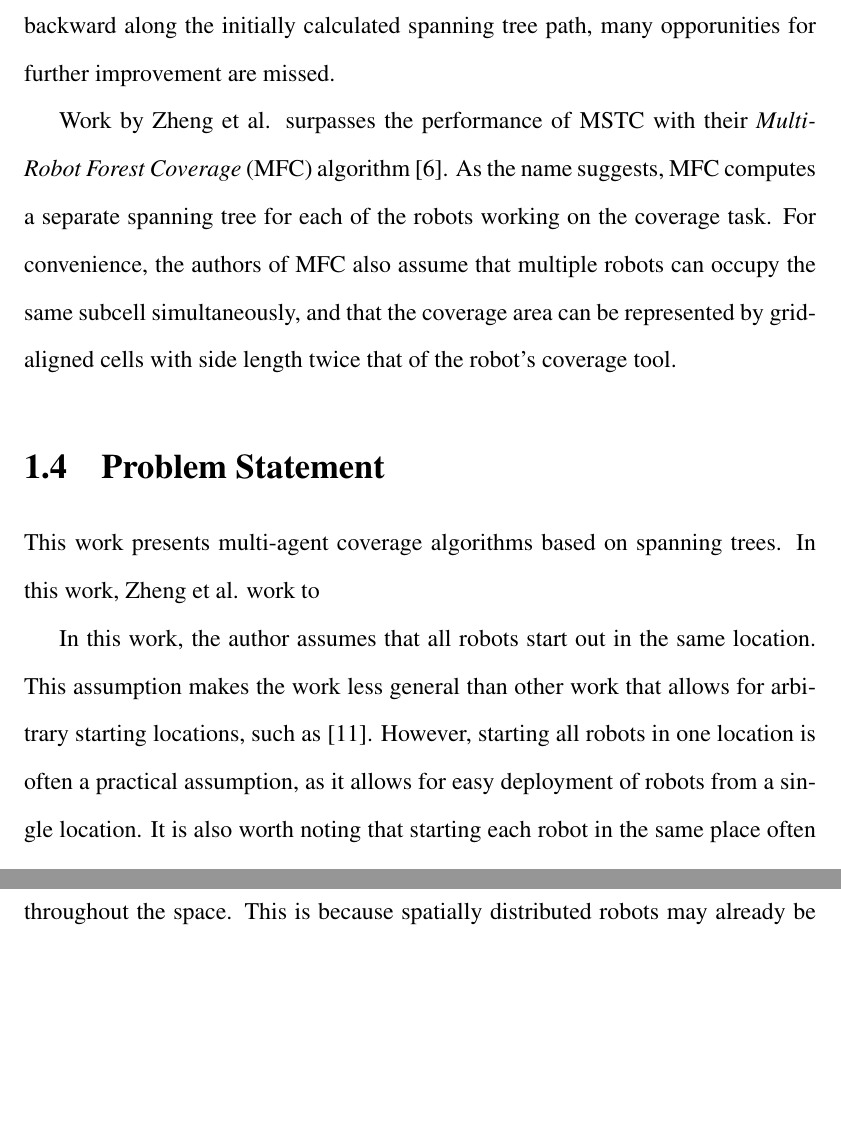
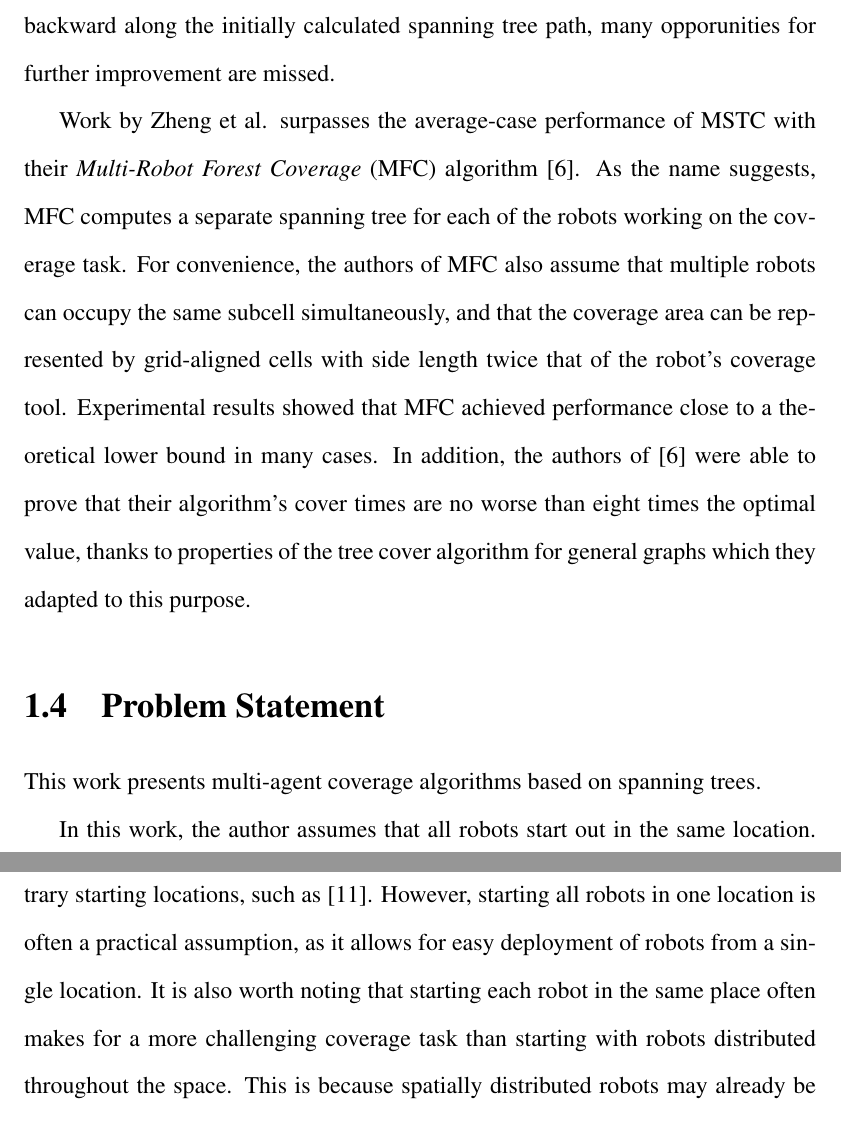
Before and after one commit to Daedalus359/thesis, a LaTeX document (Online_Planning_for_Robotic_Coverage.tex): two parts of pages 13 and 14 of 20, joined at a grey line, cut so that both start at the same text, the shorter picture padded with empty space. Compiled offline with pdfLaTeX.

Commit message:
review of MFC algorithm from Zheng

```diff
--- a/Online_Planning_for_Robotic_Coverage.tex
+++ b/Online_Planning_for_Robotic_Coverage.tex
@@ -87,11 +87,11 @@ With these assumptions in place, the first version of MSTC simply constructs a s
 
 If there are k robots exploring a coverage space with n sub-cells as described above, then the best case time for this algorithm is shown to be $ \frac{n}{k} - 1 $. This performance is achieved when the starting points of the robots are distributed such that each robot is evenly spaced along the length of the spanning tree coverage path. The worst case is stated to be $ n - k - 1$, for the case where all k robots start on k adjacent subcells that appear together in the spanning tree graph. Implicit in both bounds is the assumption that no robots fail. In a pathological case with the same initial conditions used to give the previously stated worst case bound, the $ k - 1$ robots that start directly in front of the last robot could all fail at time $ n - k - 2$, just before the front robot reached the back robot's position. In this case, it would take another $n - 1$  steps for the remaining robot to complete the coverage task according to Algorithm 2 as described by the authors, leading to a total coverage time of $ 2 * n - k - 2 $. The author notes that many practical multi-robot coverage scenarios require starting all robots from the same location, meaning that performance close to the worst case bound $ n - k - 1 $ is relatively common. This motivates the development of a more sophisticated coverage algorithm. By assuming that backtracking is allowed, the authors develop an algorithm with a worst case of $ \frac{n}{2} - 1 $ for  $ k > 2 $. However, because all algorithms in [11] only consider the possibility of moving foreward and backward along the initially calculated spanning tree path, many opporunities for further improvement are missed.
 
-Work by Zheng et al. surpasses the performance of MSTC with their \textit{Multi-Robot Forest Coverage} (MFC) algorithm [6]. As the name suggests, MFC computes a separate spanning tree for each of the robots working on the coverage task. For convenience, the authors of MFC also assume that multiple robots can occupy the same subcell simultaneously, and that the coverage area can be represented by grid-aligned cells with side length twice that of the robot's coverage tool.
+Work by Zheng et al. surpasses the average-case performance of MSTC with their \textit{Multi-Robot Forest Coverage} (MFC) algorithm [6]. As the name suggests, MFC computes a separate spanning tree for each of the robots working on the coverage task. For convenience, the authors of MFC also assume that multiple robots can occupy the same subcell simultaneously, and that the coverage area can be represented by grid-aligned cells with side length twice that of the robot's coverage tool. Experimental results showed that MFC achieved performance close to a theoretical lower bound in many cases. In addition, the authors of [6] were able to prove that their algorithm's cover times are no worse than eight times the optimal value, thanks to properties of the tree cover algorithm for general graphs which they adapted to this purpose.
 
 \section{Problem Statement}
 
-This work presents multi-agent coverage algorithms based on spanning trees. In this work, Zheng et al. work to
+This work presents multi-agent coverage algorithms based on spanning trees.
 
 In this work, the author assumes that all robots start out in the same location. This assumption makes the work less general than other work that allows for arbitrary starting locations, such as [11]. However, starting all robots in one location is often a practical assumption, as it allows for easy deployment of robots from a single location. It is also worth noting that starting each robot in the same place often makes for a more challenging coverage task than starting with robots distributed throughout the space. This is because spatially distributed robots may already be close to evenly dispersed along a single Hamiltonian cycle through the coverage space, and so moving to this extremely convenient state may be a low cost operation.
 
```
Also changed, not shown: Online_Planning_for_Robotic_Coverage.pdf, 3 other files.
